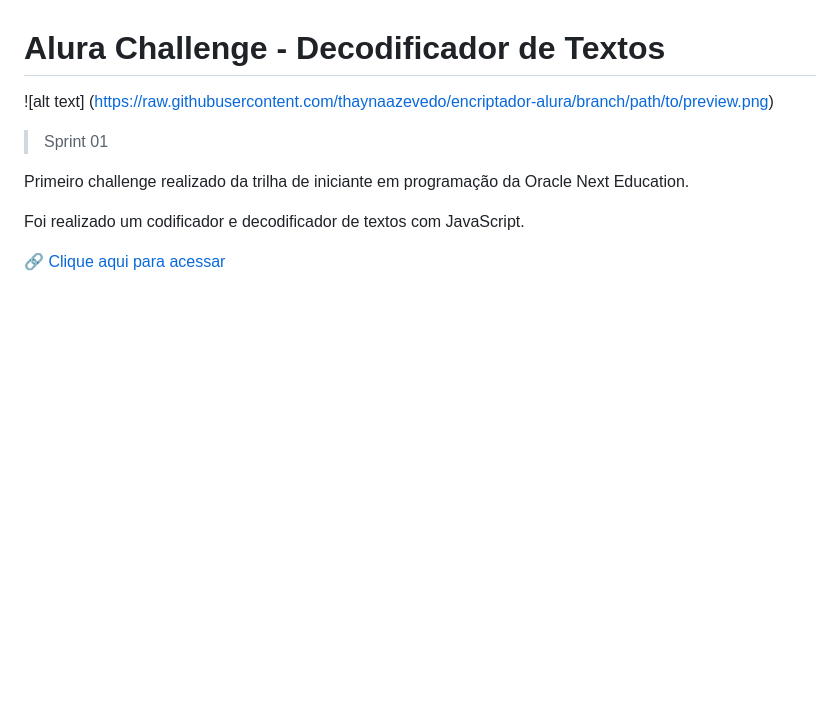
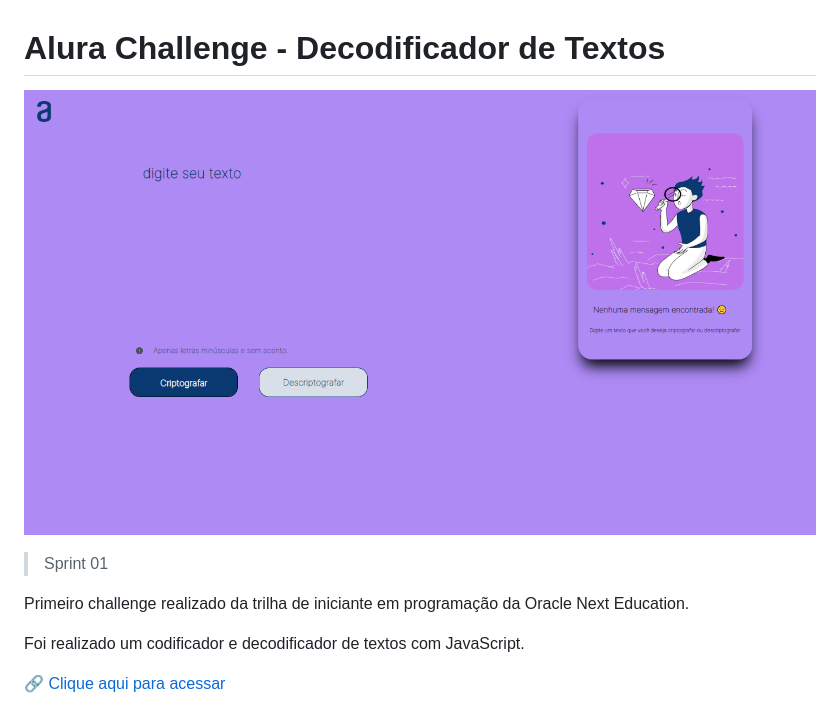
Before and after one commit to thaynaazevedo/encriptador-alura, a Markdown page: README.md, the part around the change. GitHub-like rendering; pictures changed too: assets/preview.png (added); blank space fills up the shorter version.

```diff
--- a/README.md
+++ b/README.md
@@ -1,6 +1,6 @@
 # Alura Challenge - Decodificador de Textos
 
-![alt text] (https://raw.githubusercontent.com/thaynaazevedo/encriptador-alura/branch/path/to/preview.png)
+![preview](./assets/preview.png)
 
 > Sprint 01
 
```
